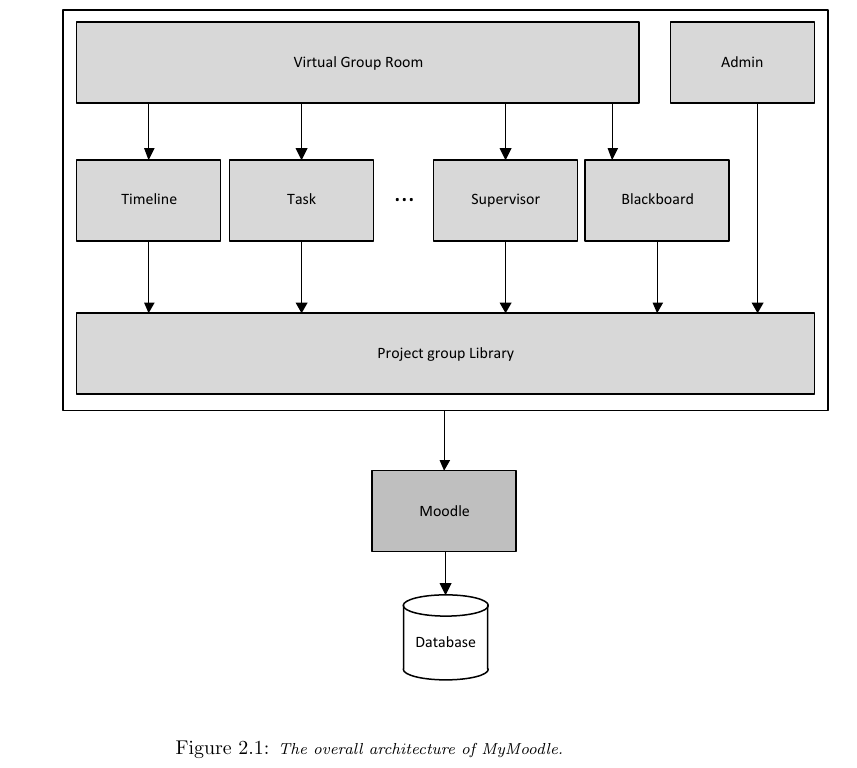
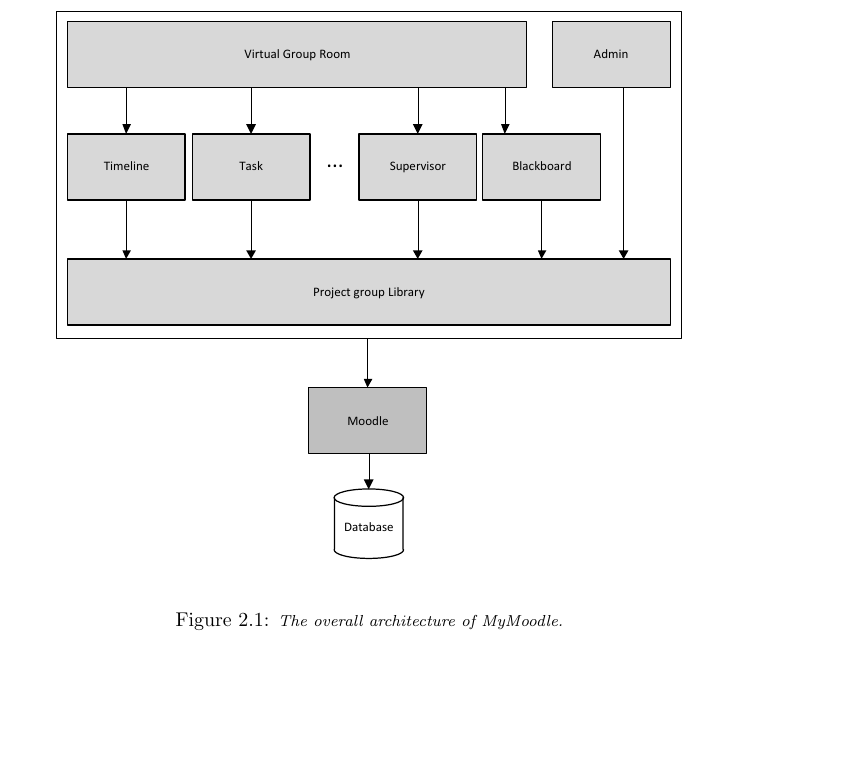
Before and after one commit to kimajakobsen/sw6-admin-group, a LaTeX thesis (report/oneside.tex, which reads report/input/design/architecture.tex): part of page 18 of 46, cut so that both start at the same text, the shorter picture padded with empty space. Compiled offline with pdfLaTeX; a LaTeX package or settings file that is missing is left out.

Commit message:
fixed figure width

```diff
--- a/report/input/design/architecture.tex
+++ b/report/input/design/architecture.tex
@@ -5,7 +5,7 @@
 The complete architecture can be seen in \figref{fig:architecture}.
 \begin{figure}[h!t]
 	\centering
-		\includegraphics{images/architecture.pdf}
+		\includegraphics[width=\textwidth]{images/architecture.pdf}
 	\morscaption{The overall architecture of MyMoodle}
 	\label{fig:architecture}
 \end{figure}
```
